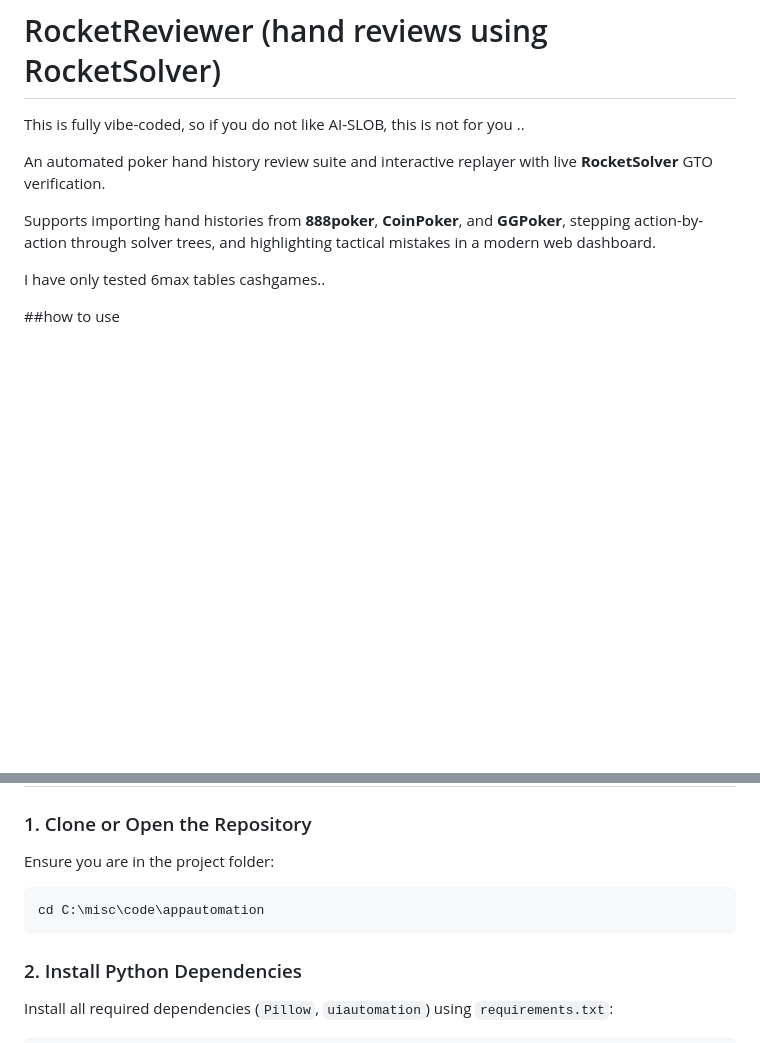
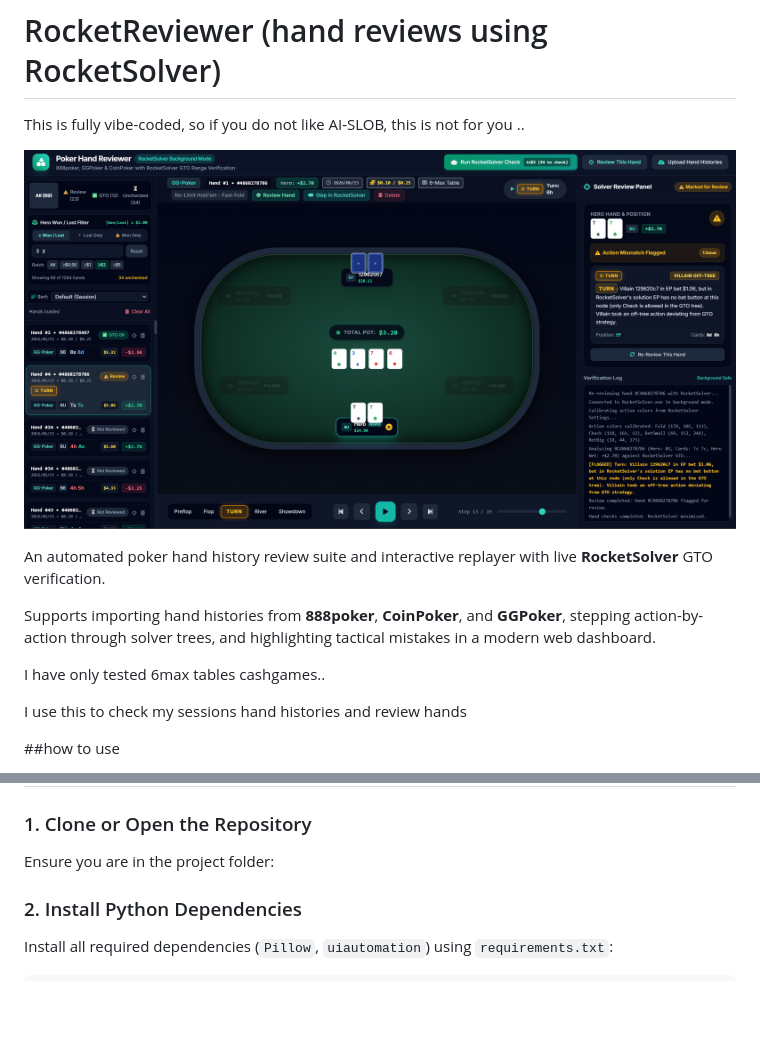
Before and after one commit to mcine/RocketReviewer, a Markdown page: README.md, 2 parts joined by grey strips. GitHub-like rendering; pictures changed too: images/rocketreviewer.png (added); blank space fills up the shorter version.

````diff
--- a/README.md
+++ b/README.md
@@ -2,12 +2,16 @@
 # RocketReviewer (hand reviews using RocketSolver)
 
 This is fully vibe-coded, so if you do not like AI-SLOB, this is not for you ..
+
+![RocketReviewer](images/rocketreviewer.png)
 
 An automated poker hand history review suite and interactive replayer with live **RocketSolver** GTO verification.
 
 Supports importing hand histories from **888poker**, **CoinPoker**, and **GGPoker**,  stepping action-by-action through solver trees, and highlighting tactical mistakes in a modern web dashboard.
 
 I have only tested 6max tables cashgames..
+
+I use this to check my sessions hand histories and review hands
 
 ##how to use
 1. Install Rocketreviewer
@@ -37,9 +41,7 @@ I have only tested 6max tables cashgames..
 
 ### 1. Clone or Open the Repository
 Ensure you are in the project folder:
-```powershell
-cd C:\misc\code\appautomation
-```
+
 
 ### 2. Install Python Dependencies
 Install all required dependencies (`Pillow`, `uiautomation`) using `requirements.txt`:
````
Also changed, not shown: 15 other files.
